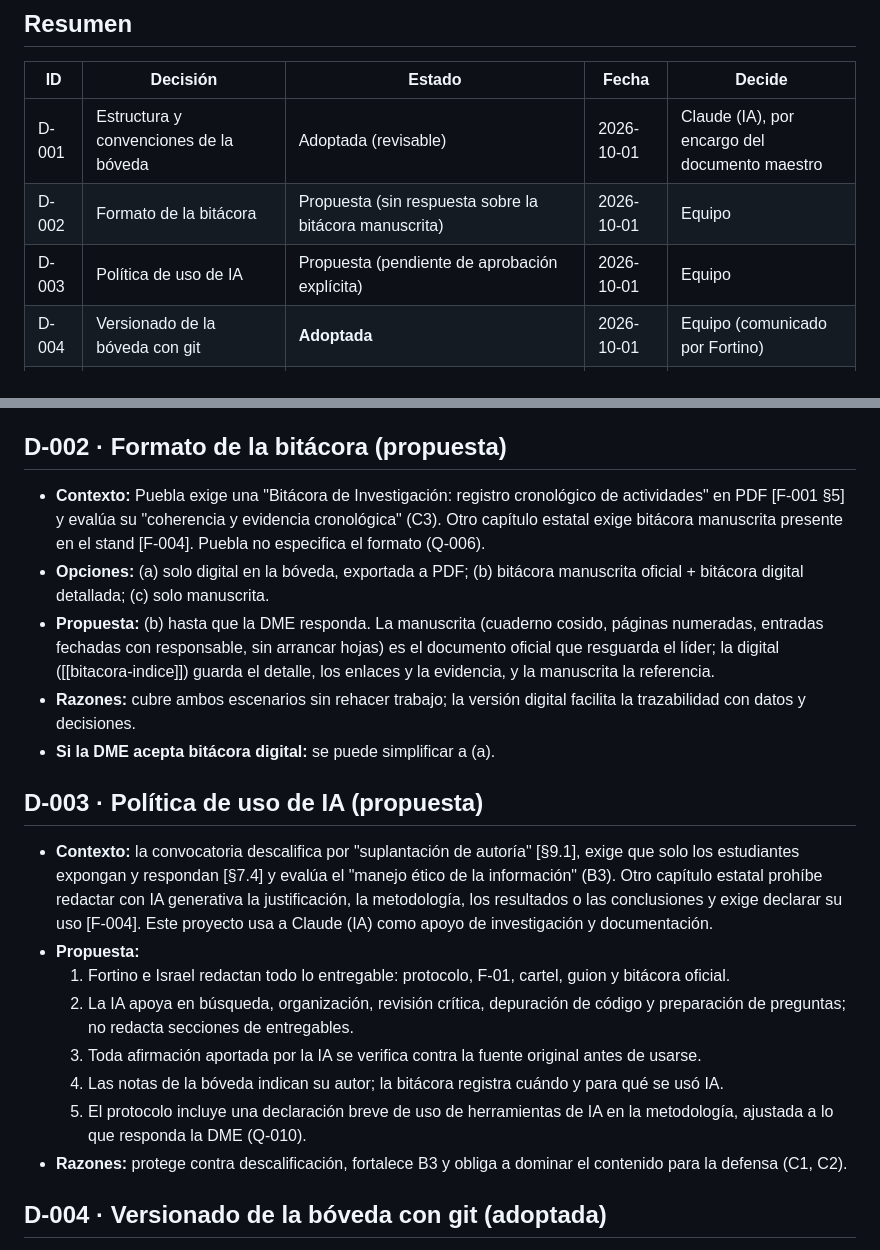
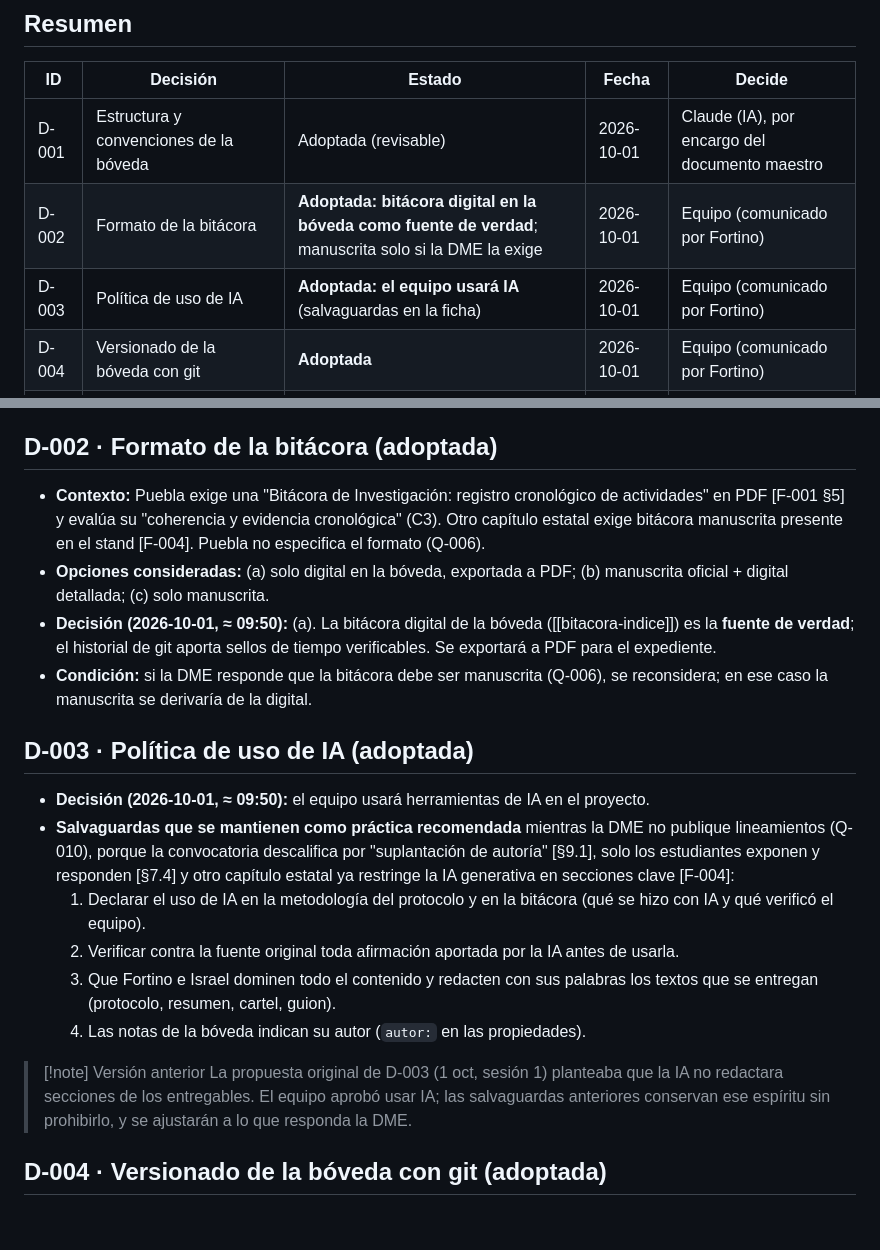
Before and after one commit to netfoor/semiconductores, a Markdown page: 11-decisiones/registro-de-decisiones.md, 2 parts joined by grey strips. GitHub-like rendering; blank space fills up the shorter version.

Commit message:
Registrar decisiones: bitácora digital como fuente de verdad y uso de IA
- D-002 adoptada: la bitácora digital de la bóveda es la fuente de verdad;
  manuscrita solo si la DME la exige
- D-003 adoptada: el equipo usará IA, con salvaguardas (declarar el uso,
  verificar fuentes, autoría y dominio de los entregables por el equipo)

Claude-Session: https://claude.ai/code/session_01CWke6jqWE98wbBGVXjKse4

```diff
--- a/11-decisiones/registro-de-decisiones.md
+++ b/11-decisiones/registro-de-decisiones.md
@@ -19,8 +19,8 @@ Cada decisión registra contexto, opciones, decisión, razones, consecuencias y
 | ID | Decisión | Estado | Fecha | Decide |
 |---|---|---|---|---|
 | D-001 | Estructura y convenciones de la bóveda | Adoptada (revisable) | 2026-10-01 | Claude (IA), por encargo del documento maestro |
-| D-002 | Formato de la bitácora | Propuesta (sin respuesta sobre la bitácora manuscrita) | 2026-10-01 | Equipo |
-| D-003 | Política de uso de IA | Propuesta (pendiente de aprobación explícita) | 2026-10-01 | Equipo |
+| D-002 | Formato de la bitácora | **Adoptada: bitácora digital en la bóveda como fuente de verdad**; manuscrita solo si la DME la exige | 2026-10-01 | Equipo (comunicado por Fortino) |
+| D-003 | Política de uso de IA | **Adoptada: el equipo usará IA** (salvaguardas en la ficha) | 2026-10-01 | Equipo (comunicado por Fortino) |
 | D-004 | Versionado de la bóveda con git | **Adoptada** | 2026-10-01 | Equipo (comunicado por Fortino) |
 | D-005 | Modalidad (Ciencias o Ingenierías) | Pendiente (G1) | — | Equipo |
 | D-006 | Categoría temática | Pendiente (G1) | — | Equipo |
@@ -35,24 +35,24 @@ Cada decisión registra contexto, opciones, decisión, razones, consecuencias y
 - **Razones:** trazabilidad para el criterio C3; el orden de carpetas refleja el principio "problema antes que tecnología"; nombres sin acentos ni espacios funcionan bien con git y en cualquier sistema operativo; cada carpeta tiene contenido, así que se conserva aunque se versione.
 - **Consecuencias:** las notas nuevas siguen las convenciones; el equipo puede cambiarlas registrando una nueva decisión.
 
-## D-002 · Formato de la bitácora (propuesta)
+## D-002 · Formato de la bitácora (adoptada)
 
 - **Contexto:** Puebla exige una "Bitácora de Investigación: registro cronológico de actividades" en PDF [F-001 §5] y evalúa su "coherencia y evidencia cronológica" (C3). Otro capítulo estatal exige bitácora manuscrita presente en el stand [F-004]. Puebla no especifica el formato (Q-006).
-- **Opciones:** (a) solo digital en la bóveda, exportada a PDF; (b) bitácora manuscrita oficial + bitácora digital detallada; (c) solo manuscrita.
-- **Propuesta:** (b) hasta que la DME responda. La manuscrita (cuaderno cosido, páginas numeradas, entradas fechadas con responsable, sin arrancar hojas) es el documento oficial que resguarda el líder; la digital ([[bitacora-indice]]) guarda el detalle, los enlaces y la evidencia, y la manuscrita la referencia.
-- **Razones:** cubre ambos escenarios sin rehacer trabajo; la versión digital facilita la trazabilidad con datos y decisiones.
-- **Si la DME acepta bitácora digital:** se puede simplificar a (a).
+- **Opciones consideradas:** (a) solo digital en la bóveda, exportada a PDF; (b) manuscrita oficial + digital detallada; (c) solo manuscrita.
+- **Decisión (2026-10-01, ≈ 09:50):** (a). La bitácora digital de la bóveda ([[bitacora-indice]]) es la **fuente de verdad**; el historial de git aporta sellos de tiempo verificables. Se exportará a PDF para el expediente.
+- **Condición:** si la DME responde que la bitácora debe ser manuscrita (Q-006), se reconsidera; en ese caso la manuscrita se derivaría de la digital.
 
-## D-003 · Política de uso de IA (propuesta)
+## D-003 · Política de uso de IA (adoptada)
 
-- **Contexto:** la convocatoria descalifica por "suplantación de autoría" [§9.1], exige que solo los estudiantes expongan y respondan [§7.4] y evalúa el "manejo ético de la información" (B3). Otro capítulo estatal prohíbe redactar con IA generativa la justificación, la metodología, los resultados o las conclusiones y exige declarar su uso [F-004]. Este proyecto usa a Claude (IA) como apoyo de investigación y documentación.
-- **Propuesta:**
-  1. Fortino e Israel redactan todo lo entregable: protocolo, F-01, cartel, guion y bitácora oficial.
-  2. La IA apoya en búsqueda, organización, revisión crítica, depuración de código y preparación de preguntas; no redacta secciones de entregables.
-  3. Toda afirmación aportada por la IA se verifica contra la fuente original antes de usarse.
-  4. Las notas de la bóveda indican su autor; la bitácora registra cuándo y para qué se usó IA.
-  5. El protocolo incluye una declaración breve de uso de herramientas de IA en la metodología, ajustada a lo que responda la DME (Q-010).
-- **Razones:** protege contra descalificación, fortalece B3 y obliga a dominar el contenido para la defensa (C1, C2).
+- **Decisión (2026-10-01, ≈ 09:50):** el equipo usará herramientas de IA en el proyecto.
+- **Salvaguardas que se mantienen como práctica recomendada** mientras la DME no publique lineamientos (Q-010), porque la convocatoria descalifica por "suplantación de autoría" [§9.1], solo los estudiantes exponen y responden [§7.4] y otro capítulo estatal ya restringe la IA generativa en secciones clave [F-004]:
+  1. Declarar el uso de IA en la metodología del protocolo y en la bitácora (qué se hizo con IA y qué verificó el equipo).
+  2. Verificar contra la fuente original toda afirmación aportada por la IA antes de usarla.
+  3. Que Fortino e Israel dominen todo el contenido y redacten con sus palabras los textos que se entregan (protocolo, resumen, cartel, guion).
+  4. Las notas de la bóveda indican su autor (`autor:` en las propiedades).
+
+> [!note] Versión anterior
+> La propuesta original de D-003 (1 oct, sesión 1) planteaba que la IA no redactara secciones de los entregables. El equipo aprobó usar IA; las salvaguardas anteriores conservan ese espíritu sin prohibirlo, y se ajustarán a lo que responda la DME.
 
 ## D-004 · Versionado de la bóveda con git (adoptada)
 
```
Also changed, not shown: 00-contexto/convenciones.md (+6 -4 lines), 01-convocatoria/preguntas-abiertas-convocatoria.md (+2 -2 lines).
